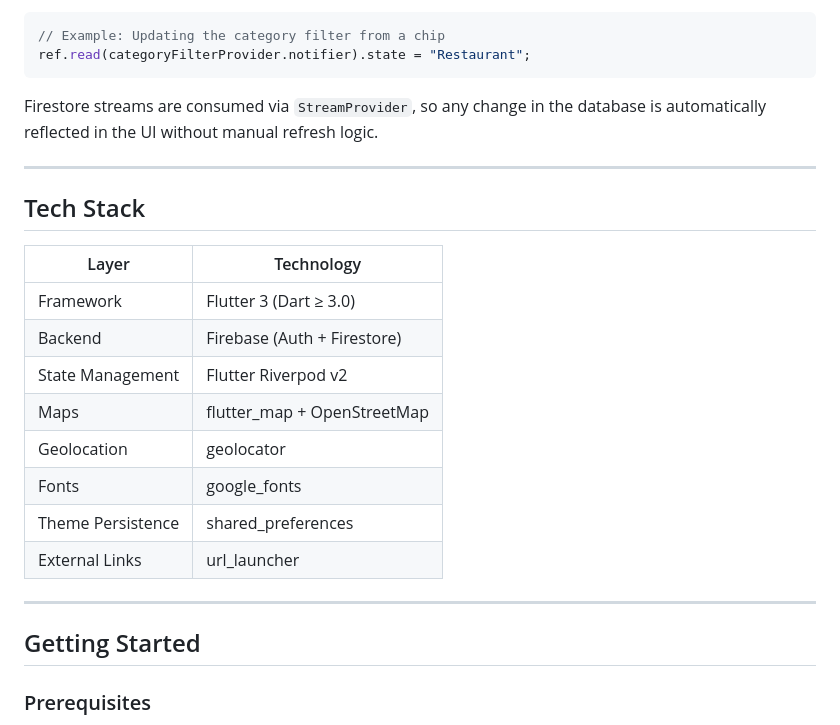
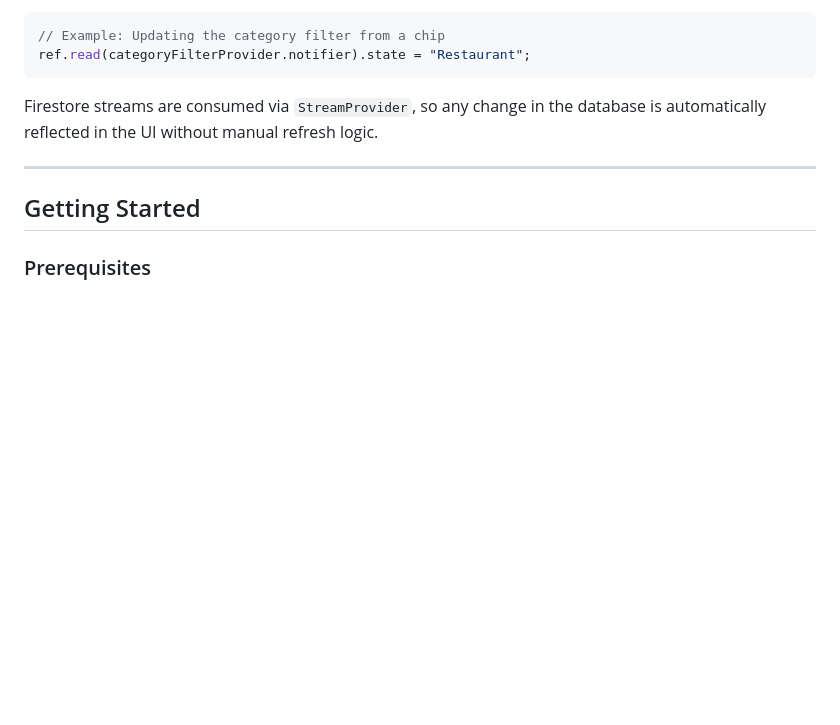
Before and after one commit to inyangelarissa/kigali_city_market_places, a Markdown page: README.md, the part around the change. Drawn GitHub-style; blank space fills up the shorter version.

Commit message:
Tech Stack section from README
Removed Tech Stack section from README.md

```diff
--- a/README.md
+++ b/README.md
@@ -141,21 +141,6 @@ Firestore streams are consumed via `StreamProvider`, so any change in the databa
 
 ---
 
-## Tech Stack
-
-| Layer | Technology |
-|---|---|
-| Framework | Flutter 3 (Dart ≥ 3.0) |
-| Backend | Firebase (Auth + Firestore) |
-| State Management | Flutter Riverpod v2 |
-| Maps | flutter_map + OpenStreetMap |
-| Geolocation | geolocator |
-| Fonts | google_fonts |
-| Theme Persistence | shared_preferences |
-| External Links | url_launcher |
-
----
-
 ## Getting Started
 
 ### Prerequisites
```
